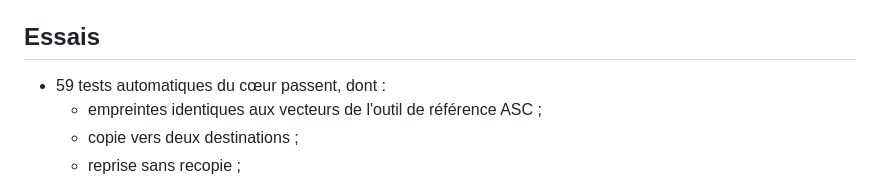
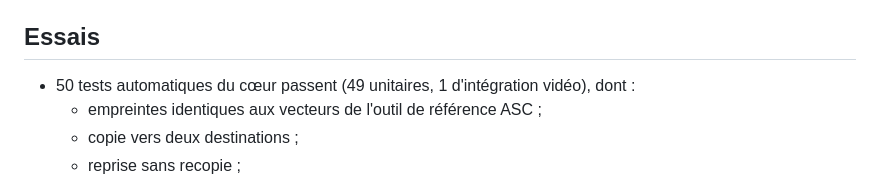
Before and after one commit to Herve-obe/VERIFLOW-v4, a Markdown page: docs/03_PHASE1_OFFLOAD.md, the part around the change. Rendered like a GitHub page.

Commit message:
docs: nombre de tests exact
Co-Authored-By: Claude Opus 5.5 <noreply@anthropic.com>
Claude-Session: https://claude.ai/code/session_01MoqekrFvgrWkuAe5NHnE5A

```diff
--- a/docs/03_PHASE1_OFFLOAD.md
+++ b/docs/03_PHASE1_OFFLOAD.md
@@ -40,7 +40,7 @@ Objectif (charte §7.1) : copier une source vers une ou plusieurs destinations a
 - Preuve de non-modification : le PDF et le HTML impriment l'empreinte SHA-256 du CSV de données et des MHL ; l'empreinte du PDF est dans `<rapport>.pdf.sha256`.
 
 ## Essais
-- 59 tests automatiques du cœur passent, dont :
+- 50 tests automatiques du cœur passent (49 unitaires, 1 d'intégration vidéo), dont :
   - empreintes identiques aux vecteurs de l'outil de référence ASC ;
   - copie vers deux destinations ;
   - reprise sans recopie ;
```
